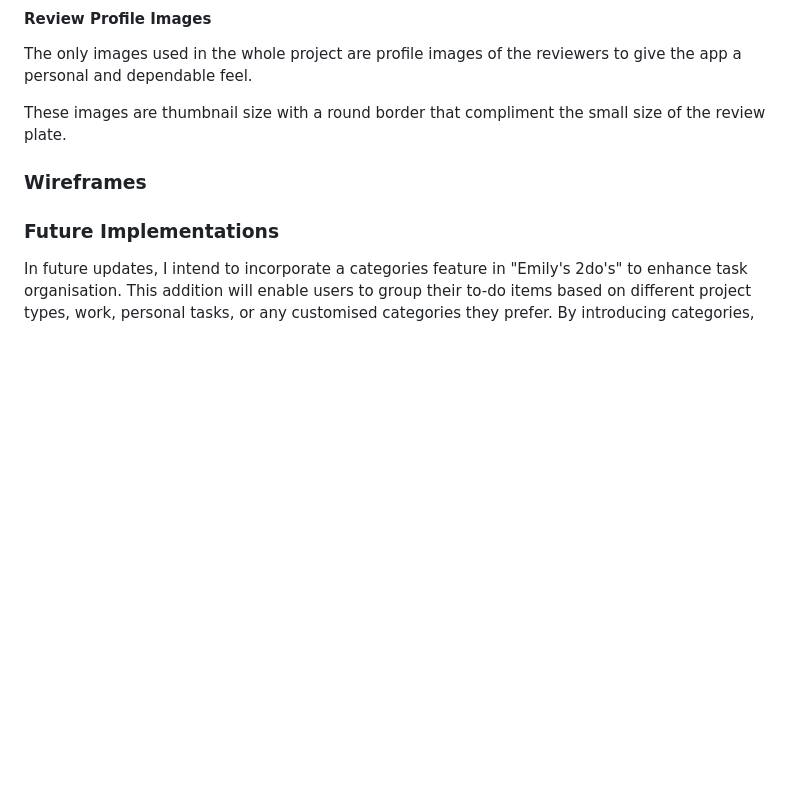
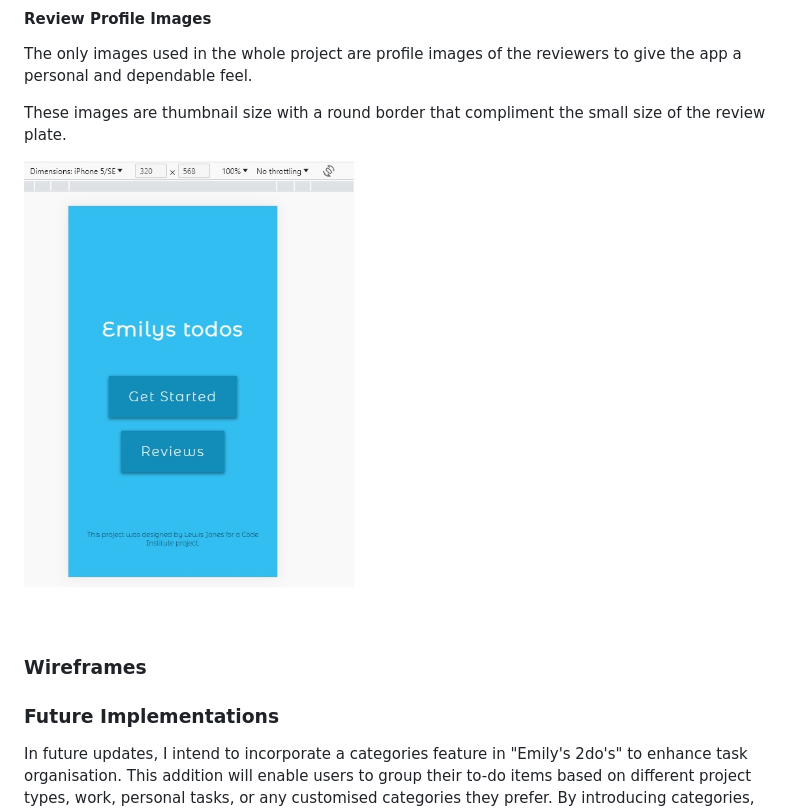
Before and after one commit to lewisjones37/MSP2_to-do-list, a Markdown page: README.md, the part around the change. GitHub-like rendering; blank space fills up the shorter version.

Commit message:
add review images photo to readme

```diff
--- a/README.md
+++ b/README.md
@@ -216,6 +216,8 @@ A home button is provided identical to the todo list interface to maintain style
 The only images used in the whole project are profile images of the reviewers to give the app a personal and dependable feel.
 
 These images are thumbnail size with a round border that compliment the small size of the review plate.
+
+<img src="docs/responsiveness/iphone5/Homepage.jpg">
 
 ### Wireframes
 
```
Also changed, not shown: docs/readme-images/review images.jpg (added).
